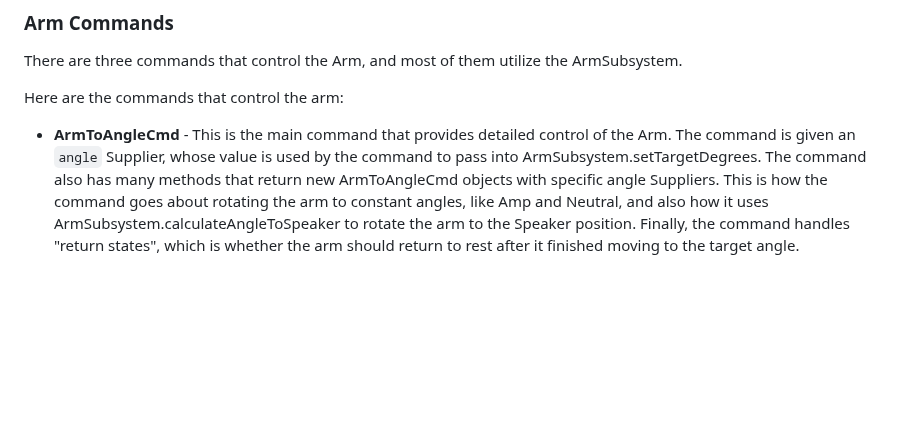
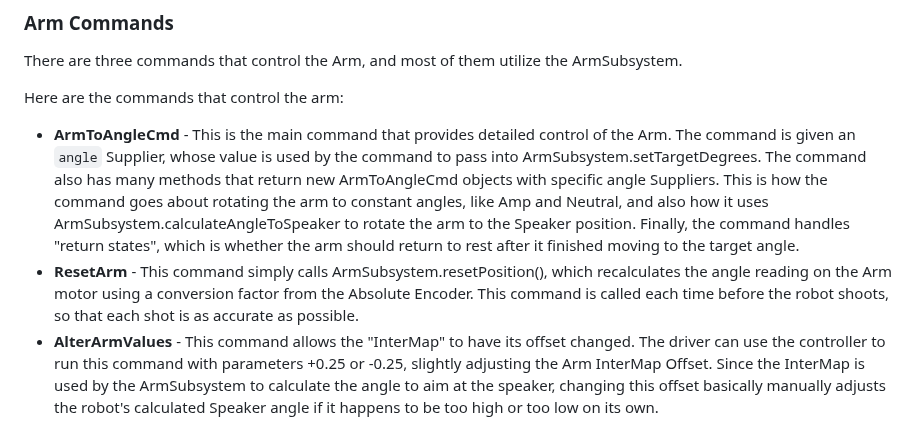
Before and after one commit to pbhak/wiki, a Markdown page: crescendo-2024/software/arm.md, the part around the change. GitHub-like rendering; blank space fills up the shorter version.

Commit message:
Finished commands section

```diff
--- a/crescendo-2024/software/arm.md
+++ b/crescendo-2024/software/arm.md
@@ -78,3 +78,5 @@ There are three commands that control the Arm, and most of them utilize the ArmS
 Here are the commands that control the arm:
 
 - **ArmToAngleCmd** - This is the main command that provides detailed control of the Arm. The command is given an `angle` Supplier, whose value is used by the command to pass into ArmSubsystem.setTargetDegrees. The command also has many methods that return new ArmToAngleCmd objects with specific angle Suppliers. This is how the command goes about rotating the arm to constant angles, like Amp and Neutral, and also how it uses ArmSubsystem.calculateAngleToSpeaker to rotate the arm to the Speaker position. Finally, the command handles "return states", which is whether the arm should return to rest after it finished moving to the target angle.
+- **ResetArm** - This command simply calls ArmSubsystem.resetPosition(), which recalculates the angle reading on the Arm motor using a conversion factor from the Absolute Encoder. This command is called each time before the robot shoots, so that each shot is as accurate as possible.
+- **AlterArmValues** - This command allows the "InterMap" to have its offset changed. The driver can use the controller to run this command with parameters +0.25 or -0.25, slightly adjusting the Arm InterMap Offset. Since the InterMap is used by the ArmSubsystem to calculate the angle to aim at the speaker, changing this offset basically manually adjusts the robot's calculated Speaker angle if it happens to be too high or too low on its own.
```
